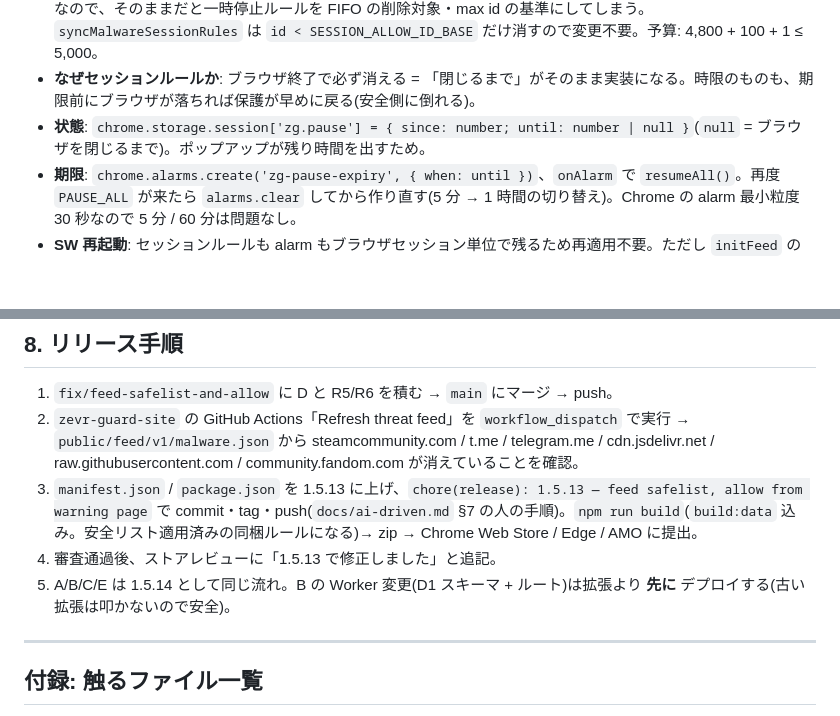
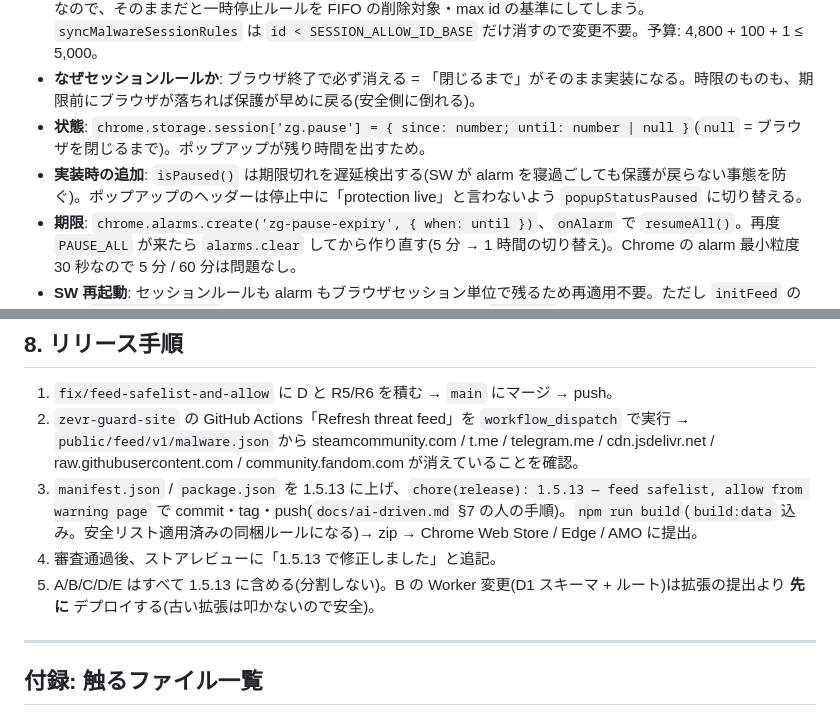
Before and after one commit to krystasis/zevr-guard, a Markdown page: docs/design/2026-09-feed-quality-and-warning-ux.md, 2 parts joined by grey strips. GitHub-like rendering; blank space fills up the shorter version.

```diff
--- a/docs/design/2026-09-feed-quality-and-warning-ux.md
+++ b/docs/design/2026-09-feed-quality-and-warning-ux.md
@@ -230,6 +235,7 @@ export async function getSessionAllowedDomains(): Promise<Set<string>>;
 - **id 帯域の切り分け(先にやる)**。`src/background/blocking.ts` に `export const SESSION_GLOBAL_ID_BASE = 950_000;` を追加し、`allowDomainForSession` / `getSessionAllowedDomains` が自分のものとして扱う範囲を `SESSION_ALLOW_ID_BASE <= id < SESSION_GLOBAL_ID_BASE` に**絞る**。現状は `id >= SESSION_ALLOW_ID_BASE` なので、そのままだと一時停止ルールを FIFO の削除対象・max id の基準にしてしまう。`syncMalwareSessionRules` は `id < SESSION_ALLOW_ID_BASE` だけ消すので変更不要。予算: 4,800 + 100 + 1 ≤ 5,000。
 - **なぜセッションルールか**: ブラウザ終了で必ず消える = 「閉じるまで」がそのまま実装になる。時限のものも、期限前にブラウザが落ちれば保護が早めに戻る(安全側に倒れる)。
 - **状態**: `chrome.storage.session['zg.pause'] = { since: number; until: number | null }`(`null` = ブラウザを閉じるまで)。ポップアップが残り時間を出すため。
+- **実装時の追加**: `isPaused()` は期限切れを遅延検出する(SW が alarm を寝過ごしても保護が戻らない事態を防ぐ)。ポップアップのヘッダーは停止中に「protection live」と言わないよう `popupStatusPaused` に切り替える。
 - **期限**: `chrome.alarms.create('zg-pause-expiry', { when: until })`、`onAlarm` で `resumeAll()`。再度 `PAUSE_ALL` が来たら `alarms.clear` してから作り直す(5 分 → 1 時間の切り替え)。Chrome の alarm 最小粒度 30 秒なので 5 分 / 60 分は問題なし。
 - **SW 再起動**: セッションルールも alarm もブラウザセッション単位で残るため再適用不要。ただし `initFeed` の後に `reconcilePause()` を 1 回呼び、ルールの有無を正として `zg.pause` とメモリキャッシュを揃える(ルールがあるのに状態が無ければ `until: null` として復元、逆なら状態を消す)。
 
@@ -330,7 +336,7 @@ export function clearPausedBadge(): void;  // 既定を消す。各タブは次
 2. `zevr-guard-site` の GitHub Actions「Refresh threat feed」を `workflow_dispatch` で実行 → `public/feed/v1/malware.json` から steamcommunity.com / t.me / telegram.me / cdn.jsdelivr.net / raw.githubusercontent.com / community.fandom.com が消えていることを確認。
 3. `manifest.json` / `package.json` を 1.5.13 に上げ、`chore(release): 1.5.13 — feed safelist, allow from warning page` で commit・tag・push(`docs/ai-driven.md` §7 の人の手順)。`npm run build`(`build:data` 込み。安全リスト適用済みの同梱ルールになる)→ zip → Chrome Web Store / Edge / AMO に提出。
 4. 審査通過後、ストアレビューに「1.5.13 で修正しました」と追記。
-5. A/B/C/E は 1.5.14 として同じ流れ。B の Worker 変更(D1 スキーマ + ルート)は拡張より **先に** デプロイする(古い拡張は叩かないので安全)。
+5. A/B/C/D/E はすべて 1.5.13 に含める(分割しない)。B の Worker 変更(D1 スキーマ + ルート)は拡張の提出より **先に** デプロイする(古い拡張は叩かないので安全)。
 
 ---
 
```
Also changed, not shown: other parts of docs/design/2026-09-feed-quality-and-warning-ux.md (+14 -9 lines), .claude/handoff/2026-09-14-feed-quality.md (+8 -9 lines).
